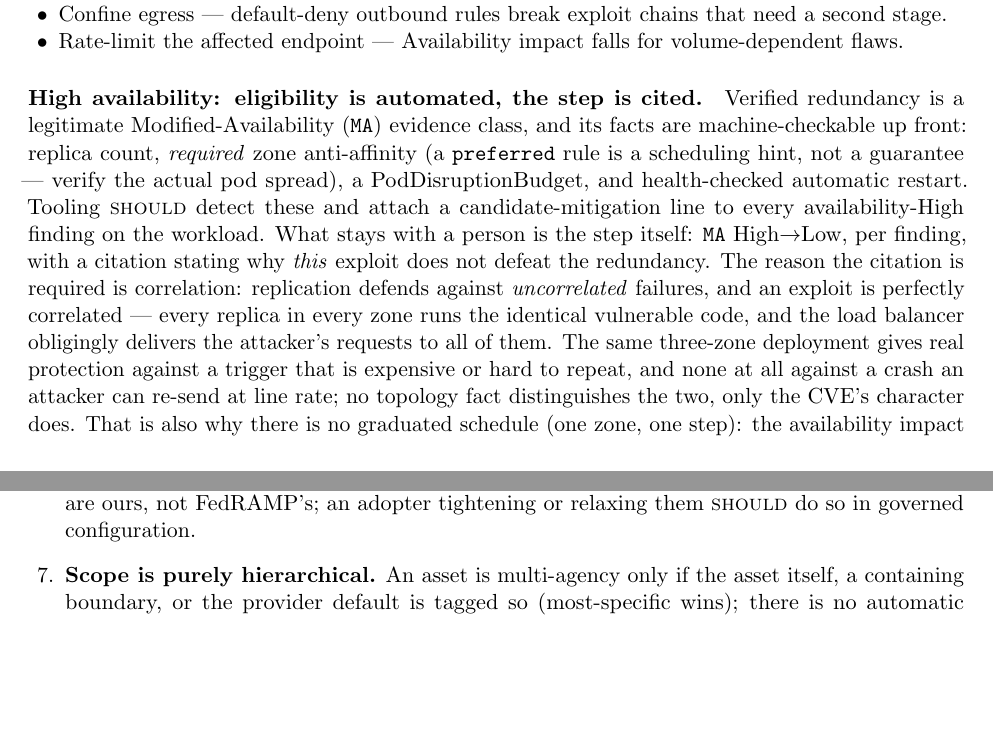
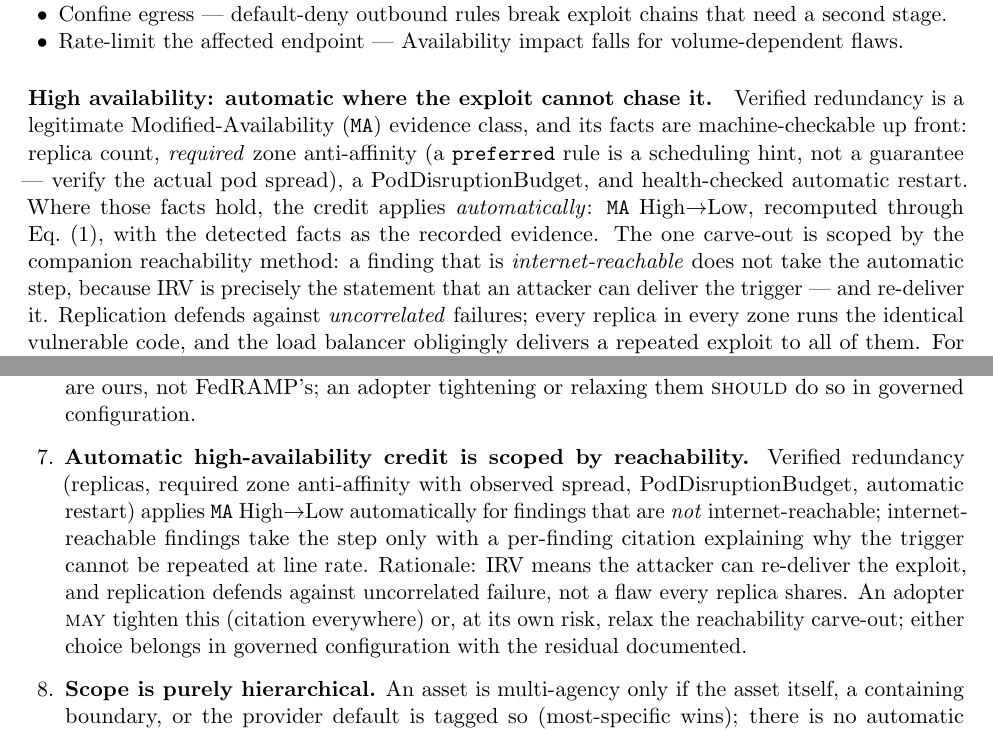
Before and after one commit to stackArmor/rfc-fedramp-vdr, a LaTeX paper (vdr-pain-cvss.tex): two parts of pages 9 and 20 of 21 before the commit and two parts of pages 9 and 20 of 22 after it, joined at a grey line, cut so that both start at the same text, the shorter picture padded with empty space. Compiled offline with pdfLaTeX.

Commit message:
docs: HA credit applies automatically, carved out by reachability
Verified redundancy applies MA High->Low automatically; the per-finding
citation is required only for internet-reachable findings, where the
attacker can re-deliver the trigger and replication stops helping.
Adoption is a one-time governed-configuration choice recorded in the
Appendix C design opinions with the insider-repetition residual
documented.

```diff
--- a/vdr-pain-cvss.tex
+++ b/vdr-pain-cvss.tex
@@ -510,23 +510,17 @@ wands; each has a defensible causal story for the dimension it lowers:
   volume-dependent flaws.
 \end{itemize}
 
-\paragraph{High availability: eligibility is automated, the step is cited.}
+\paragraph{High availability: automatic where the exploit cannot chase it.}
 Verified redundancy is a legitimate Modified-Availability (\code{MA}) evidence
 class, and its facts are machine-checkable up front: replica count, \emph{required}
 zone anti-affinity (a \code{preferred} rule is a scheduling hint, not a guarantee
 --- verify the actual pod spread), a PodDisruptionBudget, and health-checked
-automatic restart. Tooling \rfckw{should} detect these and attach a
-candidate-mitigation line to every availability-High finding on the workload. What
-stays with a person is the step itself: \code{MA} High$\rightarrow$Low, per
-finding, with a citation stating why \emph{this} exploit does not defeat the
-redundancy. The reason the citation is required is correlation: replication
-defends against \emph{uncorrelated} failures, and an exploit is perfectly
-correlated --- every replica in every zone runs the identical vulnerable code, and
-the load balancer obligingly delivers the attacker's requests to all of them. The
-same three-zone deployment gives real protection against a trigger that is
-expensive or hard to repeat, and none at all against a crash an attacker can
-re-send at line rate; no topology fact distinguishes the two, only the CVE's
-character does. That is also why there is no graduated schedule (one zone, one
-step): the availability impact metric takes the values High, Low, and None, and
-None is reserved for the VEX disposition path --- the ladder has exactly one rung
-here, and it is earned per finding, not per architecture diagram.
+automatic restart. Where those facts hold, the credit applies
+\emph{automatically}: \code{MA} High$\rightarrow$Low, recomputed through
+Eq.~\eqref{eq:isc}, with the detected facts as the recorded evidence. The one
+carve-out is scoped by the companion reachability method: a finding that is
+\emph{internet-reachable} does not take the automatic step, because IRV is
+precisely the statement that an attacker can deliver the trigger --- and
+re-deliver it. Replication defends against \emph{uncorrelated} failures; every
+replica in every zone runs the identical vulnerable code, and the load balancer
+obligingly delivers a repeated exploit to all of them. For that corner the step
@@ -1154,6 +1159,17 @@ on. Each item below names the value we use, why, and the fact that an implementa
   N4 demands stronger corroboration than lowering an N2 to an N1, mirroring the
   disposition guardrails. Both rules are ours, not FedRAMP's; an adopter tightening
   or relaxing them \rfckw{should} do so in governed configuration.
+\item \textbf{Automatic high-availability credit is scoped by reachability.}
+  Verified redundancy (replicas, required zone anti-affinity with observed spread,
+  PodDisruptionBudget, automatic restart) applies \code{MA}
+  High$\rightarrow$Low automatically for findings that are \emph{not}
+  internet-reachable; internet-reachable findings take the step only with a
+  per-finding citation explaining why the trigger cannot be repeated at line
+  rate. Rationale: IRV means the attacker can re-deliver the exploit, and
+  replication defends against uncorrelated failure, not a flaw every replica
+  shares. An adopter \rfckw{may} tighten this (citation everywhere) or, at its
+  own risk, relax the reachability carve-out; either choice belongs in governed
+  configuration with the residual documented.
 \item \textbf{Scope is purely hierarchical.} An asset is multi-agency only if the
   asset itself, a containing boundary, or the provider default is tagged so
   (most-specific wins); there is no automatic per-archetype escalation. (The
```
Also changed, not shown: docs/vdr-pain-cvss.pdf, vdr-pain-cvss.tex (11 more changed lines).
